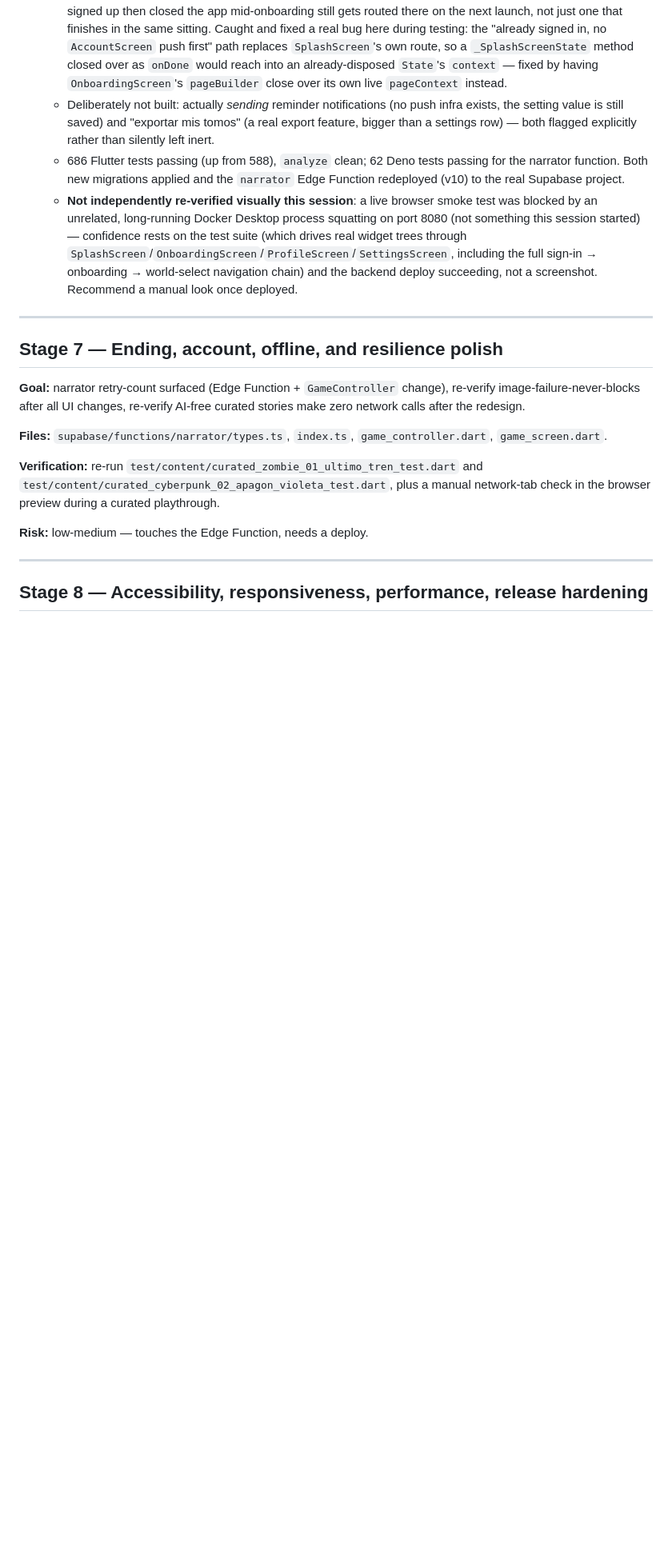
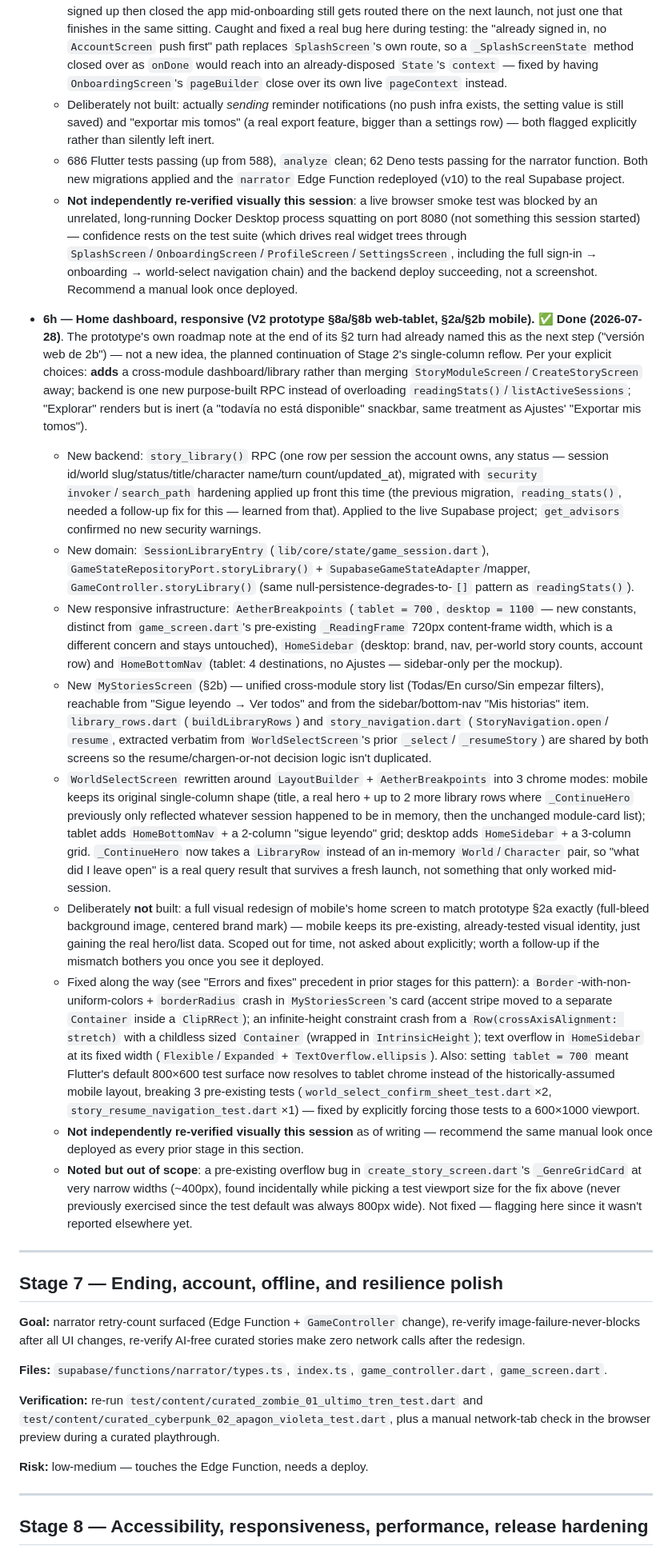
Before and after one commit to Tuquina/aetherbook-rpg, a Markdown page: docs/v2/V2_IMPLEMENTATION_PLAN.md, the part around one of its changes. Shown at 80% size. Drawn GitHub-style; blank space fills up the shorter version.

Commit message:
Documenta Stage 6h: home dashboard responsive en el plan V2

```diff
--- a/docs/v2/V2_IMPLEMENTATION_PLAN.md
+++ b/docs/v2/V2_IMPLEMENTATION_PLAN.md
@@ -746,6 +746,77 @@ Only proceed with a sub-stage once its blocking decision in
     including the full sign-in → onboarding → world-select navigation chain)
     and the backend deploy succeeding, not a screenshot. Recommend a manual
     look once deployed.
+- **6h — Home dashboard, responsive (V2 prototype §8a/§8b web-tablet, §2a/§2b
+  mobile).** ✅ **Done (2026-07-28)**. The prototype's own roadmap note at the
+  end of its §2 turn had already named this as the next step ("versión web
+  de 2b") — not a new idea, the planned continuation of Stage 2's
+  single-column reflow. Per your explicit choices: **adds** a cross-module
+  dashboard/library rather than merging `StoryModuleScreen`/`CreateStoryScreen`
+  away; backend is one new purpose-built RPC instead of overloading
+  `readingStats()`/`listActiveSessions`; "Explorar" renders but is inert (a
+  "todavía no está disponible" snackbar, same treatment as Ajustes' "Exportar
+  mis tomos").
+  - New backend: `story_library()` RPC (one row per session the account owns,
+    any status — session id/world slug/status/title/character name/turn
+    count/updated_at), migrated with `security invoker`/`search_path`
+    hardening applied up front this time (the previous migration,
+    `reading_stats()`, needed a follow-up fix for this — learned from that).
+    Applied to the live Supabase project; `get_advisors` confirmed no new
+    security warnings.
+  - New domain: `SessionLibraryEntry` (`lib/core/state/game_session.dart`),
+    `GameStateRepositoryPort.storyLibrary()` +
+    `SupabaseGameStateAdapter`/mapper, `GameController.storyLibrary()` (same
+    null-persistence-degrades-to-`[]` pattern as `readingStats()`).
+  - New responsive infrastructure: `AetherBreakpoints` (`tablet = 700`,
+    `desktop = 1100` — new constants, distinct from `game_screen.dart`'s
+    pre-existing `_ReadingFrame` 720px content-frame width, which is a
+    different concern and stays untouched), `HomeSidebar` (desktop: brand,
+    nav, per-world story counts, account row) and `HomeBottomNav` (tablet: 4
+    destinations, no Ajustes — sidebar-only per the mockup).
+  - New `MyStoriesScreen` (§2b) — unified cross-module story list (Todas/En
+    curso/Sin empezar filters), reachable from "Sigue leyendo → Ver todos"
+    and from the sidebar/bottom-nav "Mis historias" item. `library_rows.dart`
+    (`buildLibraryRows`) and `story_navigation.dart` (`StoryNavigation.open`/
+    `resume`, extracted verbatim from `WorldSelectScreen`'s prior `_select`/
+    `_resumeStory`) are shared by both screens so the resume/chargen-or-not
+    decision logic isn't duplicated.
+  - `WorldSelectScreen` rewritten around `LayoutBuilder` +
+    `AetherBreakpoints` into 3 chrome modes: mobile keeps its original
+    single-column shape (title, a real hero + up to 2 more library rows
+    where `_ContinueHero` previously only reflected whatever session
+    happened to be in memory, then the unchanged module-card list); tablet
+    adds `HomeBottomNav` + a 2-column "sigue leyendo" grid; desktop adds
+    `HomeSidebar` + a 3-column grid. `_ContinueHero` now takes a `LibraryRow`
+    instead of an in-memory `World`/`Character` pair, so "what did I leave
+    open" is a real query result that survives a fresh launch, not something
+    that only worked mid-session.
+  - Deliberately **not** built: a full visual redesign of mobile's home
+    screen to match prototype §2a exactly (full-bleed background image,
+    centered brand mark) — mobile keeps its pre-existing, already-tested
+    visual identity, just gaining the real hero/list data. Scoped out for
+    time, not asked about explicitly; worth a follow-up if the mismatch
+    bothers you once you see it deployed.
+  - Fixed along the way (see "Errors and fixes" precedent in prior stages
+    for this pattern): a `Border`-with-non-uniform-colors +
+    `borderRadius` crash in `MyStoriesScreen`'s card (accent stripe moved to
+    a separate `Container` inside a `ClipRRect`); an infinite-height
+    constraint crash from a `Row(crossAxisAlignment: stretch)` with a
+    childless sized `Container` (wrapped in `IntrinsicHeight`); text overflow
+    in `HomeSidebar` at its fixed width (`Flexible`/`Expanded` +
+    `TextOverflow.ellipsis`). Also: setting `tablet = 700` meant Flutter's
+    default 800×600 test surface now resolves to tablet chrome instead of
+    the historically-assumed mobile layout, breaking 3 pre-existing tests
+    (`world_select_confirm_sheet_test.dart`×2, `story_resume_navigation_test.dart`×1)
+    — fixed by explicitly forcing those tests to a 600×1000 viewport.
+  - **Not independently re-verified visually this session** as of writing —
+    recommend the same manual look once deployed as every prior stage in
+    this section.
+  - **Noted but out of scope**: a pre-existing overflow bug in
+    `create_story_screen.dart`'s `_GenreGridCard` at very narrow widths
+    (~400px), found incidentally while picking a test viewport size for the
+    fix above (never previously exercised since the test default was always
+    800px wide). Not fixed — flagging here since it wasn't reported
+    elsewhere yet.
 
 ---
 
```
Also changed, not shown: other parts of docs/v2/V2_IMPLEMENTATION_PLAN.md (+1 -0 lines).
